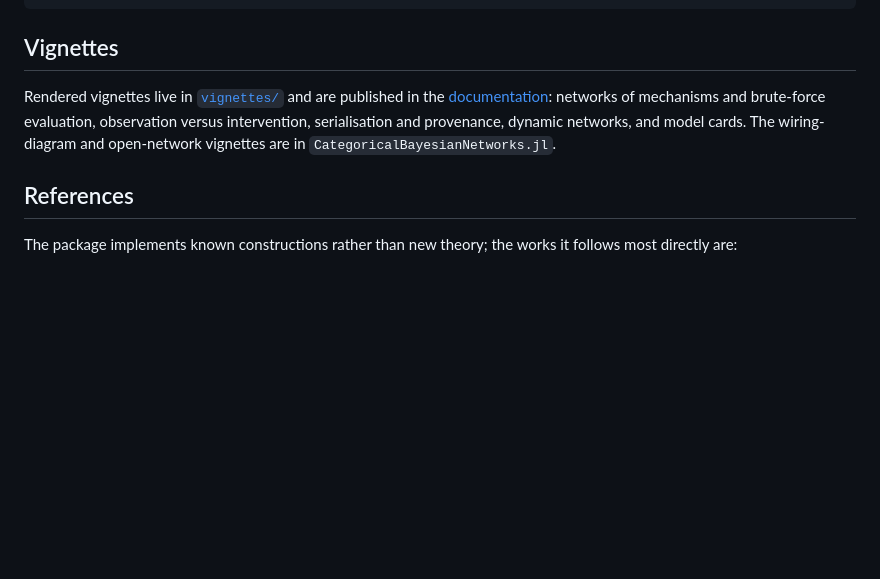
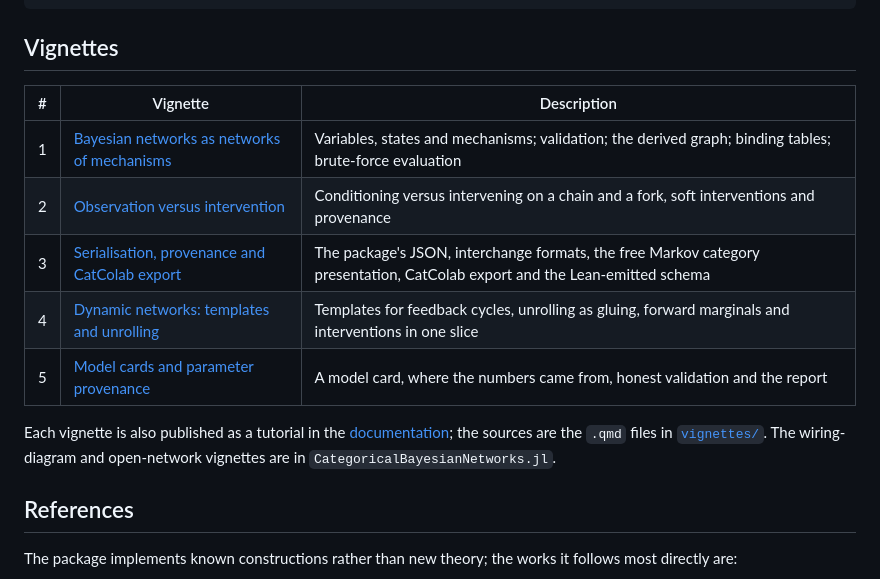
Before and after one commit to ecorecipes/BayesianNetworks.jl, a Markdown page: README.md, the part around the change. Drawn GitHub-style; blank space fills up the shorter version.

Commit message:
List the vignettes in a table, as the other ecorecipes repositories do
Each vignette links to its rendered Markdown, with a one-line
description, and the published tutorials are linked from the
documentation.

```diff
--- a/README.md
+++ b/README.md
@@ -326,11 +326,16 @@ presentation_json(m)                        # {"format":"markov-presentation/0.1
 
 ## Vignettes
 
-Rendered vignettes live in [`vignettes/`](vignettes/) and are published in the
-[documentation](https://ecorecipes.github.io/BayesianNetworks.jl/): networks of mechanisms
-and brute-force evaluation, observation versus intervention, serialisation and provenance,
-dynamic networks, and model cards. The wiring-diagram and open-network vignettes are in
-`CategoricalBayesianNetworks.jl`.
+| # | Vignette | Description |
+|---|---|---|
+| 1 | [Bayesian networks as networks of mechanisms](https://github.com/ecorecipes/BayesianNetworks.jl/blob/main/vignettes/01_bayesian_networks_as_mechanisms/01_bayesian_networks_as_mechanisms.md) | Variables, states and mechanisms; validation; the derived graph; binding tables; brute-force evaluation |
+| 2 | [Observation versus intervention](https://github.com/ecorecipes/BayesianNetworks.jl/blob/main/vignettes/02_observation_vs_intervention/02_observation_vs_intervention.md) | Conditioning versus intervening on a chain and a fork, soft interventions and provenance |
+| 3 | [Serialisation, provenance and CatColab export](https://github.com/ecorecipes/BayesianNetworks.jl/blob/main/vignettes/03_serialization_and_provenance/03_serialization_and_provenance.md) | The package's JSON, interchange formats, the free Markov category presentation, CatColab export and the Lean-emitted schema |
+| 4 | [Dynamic networks: templates and unrolling](https://github.com/ecorecipes/BayesianNetworks.jl/blob/main/vignettes/04_dynamic_networks/04_dynamic_networks.md) | Templates for feedback cycles, unrolling as gluing, forward marginals and interventions in one slice |
+| 5 | [Model cards and parameter provenance](https://github.com/ecorecipes/BayesianNetworks.jl/blob/main/vignettes/05_model_cards_and_provenance/05_model_cards_and_provenance.md) | A model card, where the numbers came from, honest validation and the report |
+
+Each vignette is also published as a tutorial in the [documentation](https://ecorecipes.github.io/BayesianNetworks.jl/);
+the sources are the `.qmd` files in [`vignettes/`](vignettes/). The wiring-diagram and open-network vignettes are in `CategoricalBayesianNetworks.jl`.
 
 ## References
 
```
